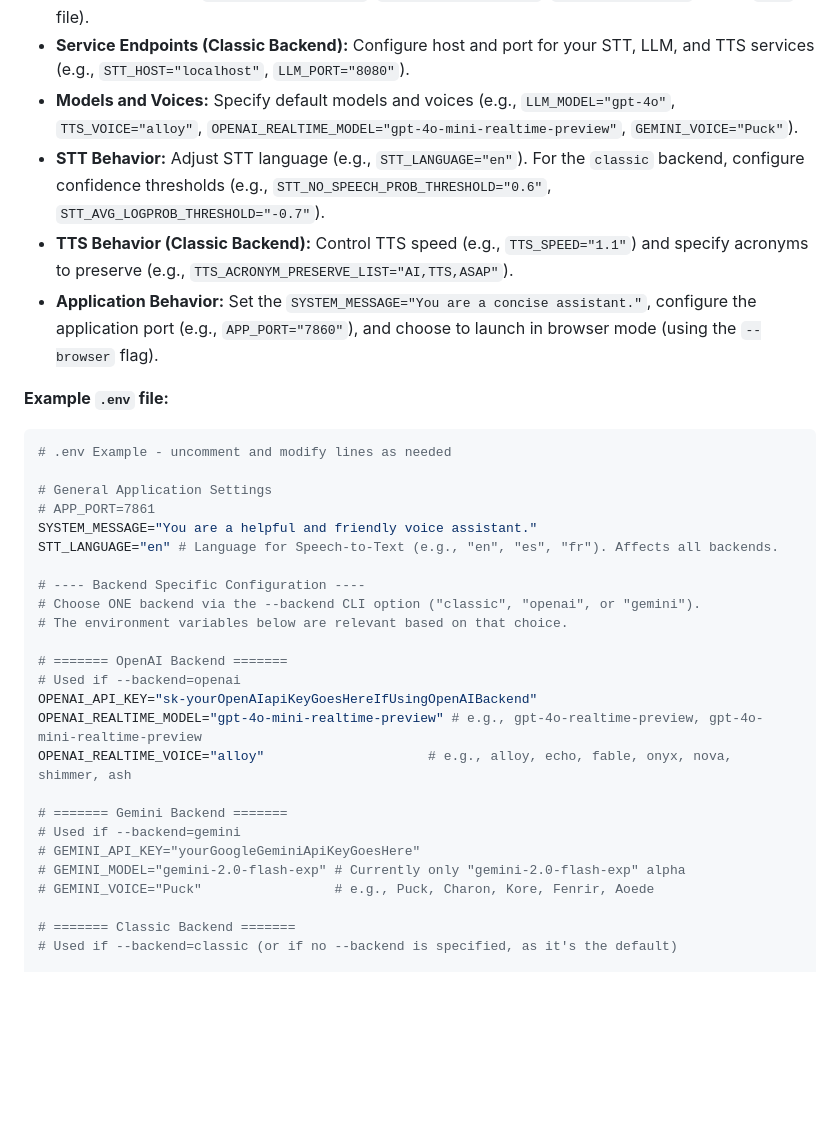
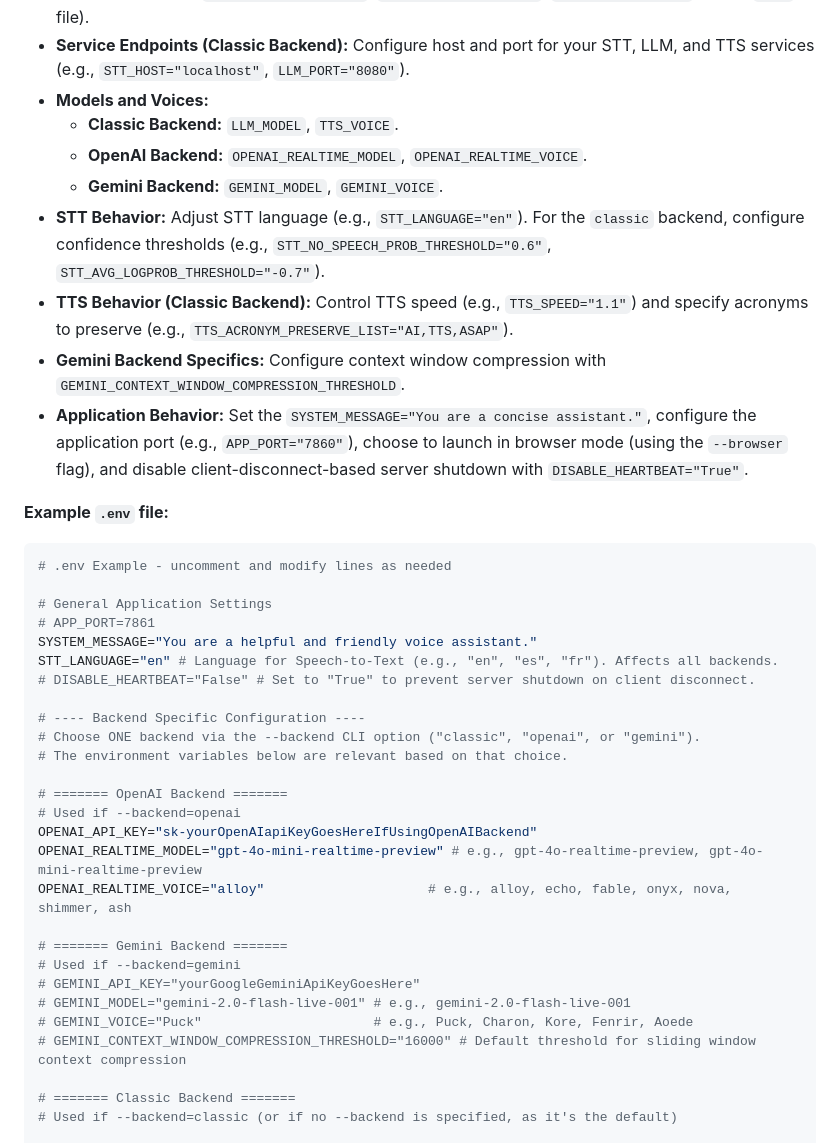
Before and after one commit to thiswillbeyourgithub/simple_voice_chat, a Markdown page: README.md, the part around the change. GitHub-like rendering; blank space fills up the shorter version.

Commit message:
docs: Document Gemini args and disable heartbeat option

```diff
--- a/README.md
+++ b/README.md
@@ -169,10 +169,14 @@ Simple Voice Chat offers a flexible configuration system. Settings can be manage
 *   **Backend Selection:** Choose between `classic`, `openai`, or `gemini` backends using the `--backend` command-line argument. (Note: This specific option is primarily controlled via the CLI argument; most other options can also be set via environment variables as detailed in `--help`.)
 *   **API Keys:** Provide necessary API keys for services like OpenAI, Gemini, or other LLM/STT/TTS providers (e.g., set `OPENAI_API_KEY="..."`, `GEMINI_API_KEY="..."`, `LLM_API_KEY="..."` in your `.env` file).
 *   **Service Endpoints (Classic Backend):** Configure host and port for your STT, LLM, and TTS services (e.g., `STT_HOST="localhost"`, `LLM_PORT="8080"`).
-*   **Models and Voices:** Specify default models and voices (e.g., `LLM_MODEL="gpt-4o"`, `TTS_VOICE="alloy"`, `OPENAI_REALTIME_MODEL="gpt-4o-mini-realtime-preview"`, `GEMINI_VOICE="Puck"`).
+*   **Models and Voices:**
+    *   **Classic Backend:** `LLM_MODEL`, `TTS_VOICE`.
+    *   **OpenAI Backend:** `OPENAI_REALTIME_MODEL`, `OPENAI_REALTIME_VOICE`.
+    *   **Gemini Backend:** `GEMINI_MODEL`, `GEMINI_VOICE`.
 *   **STT Behavior:** Adjust STT language (e.g., `STT_LANGUAGE="en"`). For the `classic` backend, configure confidence thresholds (e.g., `STT_NO_SPEECH_PROB_THRESHOLD="0.6"`, `STT_AVG_LOGPROB_THRESHOLD="-0.7"`).
 *   **TTS Behavior (Classic Backend):** Control TTS speed (e.g., `TTS_SPEED="1.1"`) and specify acronyms to preserve (e.g., `TTS_ACRONYM_PRESERVE_LIST="AI,TTS,ASAP"`).
-*   **Application Behavior:** Set the `SYSTEM_MESSAGE="You are a concise assistant."`, configure the application port (e.g., `APP_PORT="7860"`), and choose to launch in browser mode (using the `--browser` flag).
+*   **Gemini Backend Specifics:** Configure context window compression with `GEMINI_CONTEXT_WINDOW_COMPRESSION_THRESHOLD`.
+*   **Application Behavior:** Set the `SYSTEM_MESSAGE="You are a concise assistant."`, configure the application port (e.g., `APP_PORT="7860"`), choose to launch in browser mode (using the `--browser` flag), and disable client-disconnect-based server shutdown with `DISABLE_HEARTBEAT="True"`.
 
 **Example `.env` file:**
 
@@ -183,6 +187,7 @@ Simple Voice Chat offers a flexible configuration system. Settings can be manage
 # APP_PORT=7861
 SYSTEM_MESSAGE="You are a helpful and friendly voice assistant."
 STT_LANGUAGE="en" # Language for Speech-to-Text (e.g., "en", "es", "fr"). Affects all backends.
+# DISABLE_HEARTBEAT="False" # Set to "True" to prevent server shutdown on client disconnect.
 
 # ---- Backend Specific Configuration ----
 # Choose ONE backend via the --backend CLI option ("classic", "openai", or "gemini").
@@ -197,8 +202,9 @@ OPENAI_REALTIME_VOICE="alloy"                     # e.g., alloy, echo, fable, on
 # ======= Gemini Backend =======
 # Used if --backend=gemini
 # GEMINI_API_KEY="yourGoogleGeminiApiKeyGoesHere"
-# GEMINI_MODEL="gemini-2.0-flash-exp" # Currently only "gemini-2.0-flash-exp" alpha
-# GEMINI_VOICE="Puck"                 # e.g., Puck, Charon, Kore, Fenrir, Aoede
+# GEMINI_MODEL="gemini-2.0-flash-live-001" # e.g., gemini-2.0-flash-live-001
+# GEMINI_VOICE="Puck"                      # e.g., Puck, Charon, Kore, Fenrir, Aoede
+# GEMINI_CONTEXT_WINDOW_COMPRESSION_THRESHOLD="16000" # Default threshold for sliding window context compression
 
 # ======= Classic Backend =======
 # Used if --backend=classic (or if no --backend is specified, as it's the default)
```
